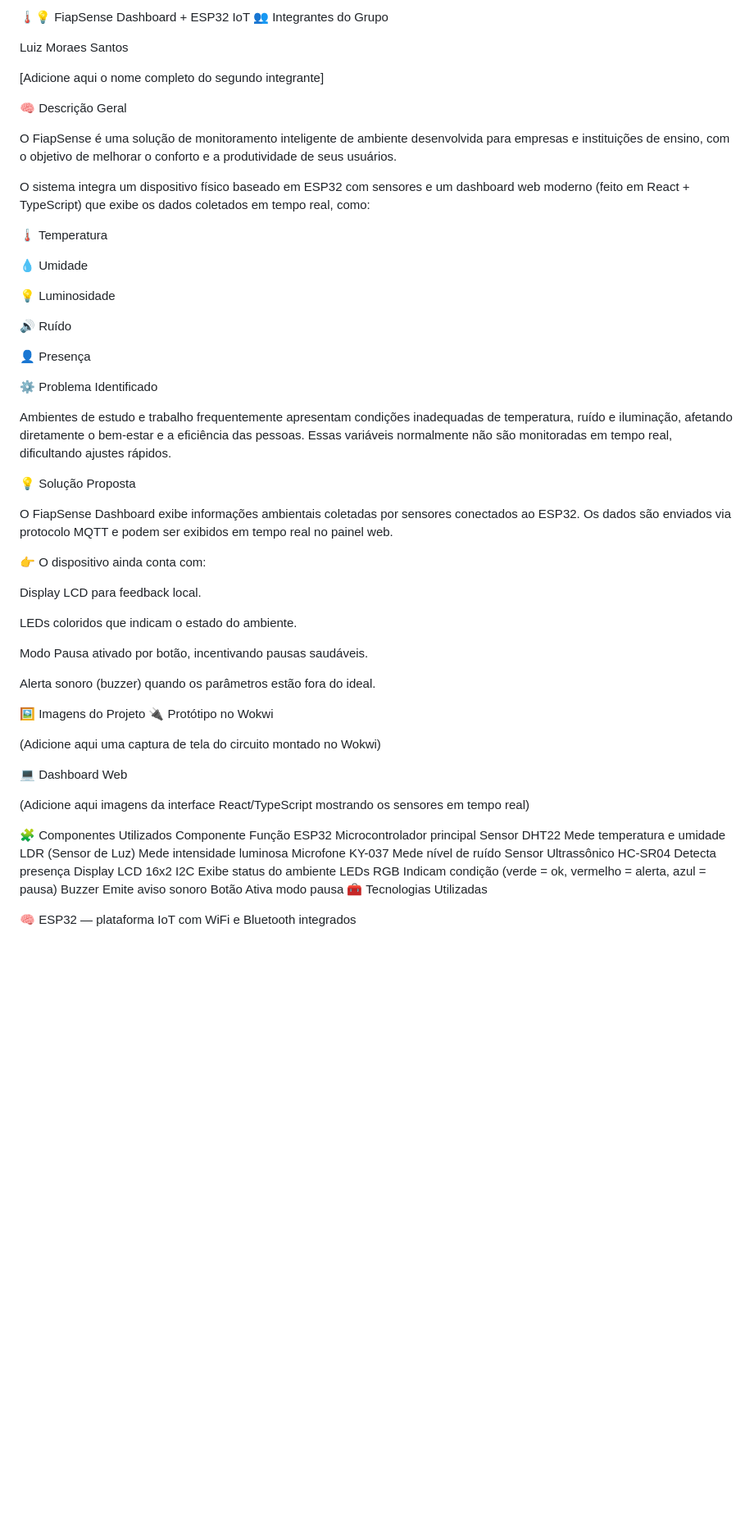
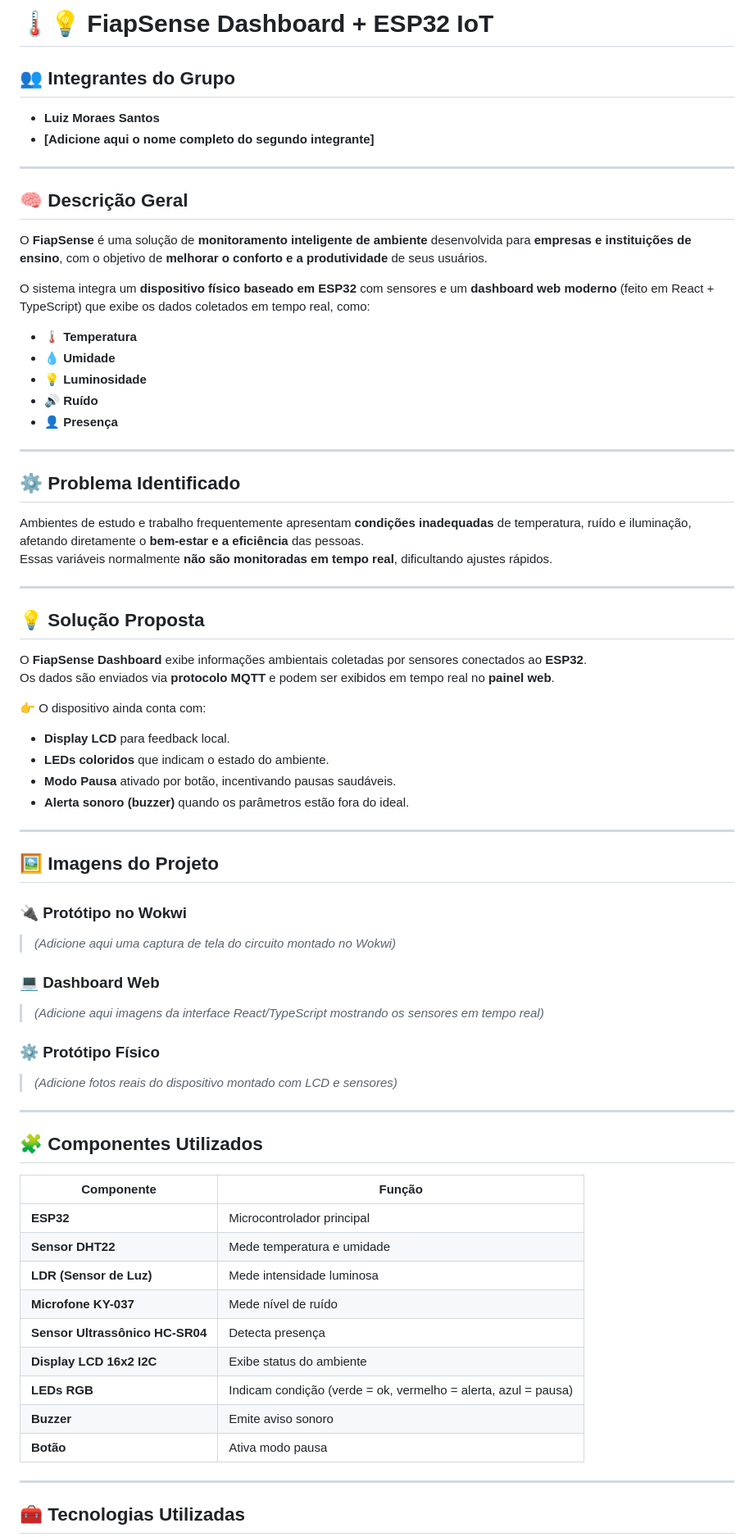
Before and after one commit to Luiz8734/GS_Sala_inteligente, a Markdown page: README.md, the part around one of its changes. Shown at 82% size. Drawn GitHub-style; blank space fills up the shorter version.

```diff
--- a/README.md
+++ b/README.md
@@ -1,67 +1,73 @@
-🌡️💡 FiapSense Dashboard + ESP32 IoT
-👥 Integrantes do Grupo
+# 🌡️💡 FiapSense Dashboard + ESP32 IoT
 
-Luiz Moraes Santos
+## 👥 Integrantes do Grupo
+- **Luiz Moraes Santos**
+- **[Adicione aqui o nome completo do segundo integrante]**
 
-[Adicione aqui o nome completo do segundo integrante]
+---
 
-🧠 Descrição Geral
+## 🧠 Descrição Geral
 
-O FiapSense é uma solução de monitoramento inteligente de ambiente desenvolvida para empresas e instituições de ensino, com o objetivo de melhorar o conforto e a produtividade de seus usuários.
+O **FiapSense** é uma solução de **monitoramento inteligente de ambiente** desenvolvida para **empresas e instituições de ensino**, com o objetivo de **melhorar o conforto e a produtividade** de seus usuários.
 
-O sistema integra um dispositivo físico baseado em ESP32 com sensores e um dashboard web moderno (feito em React + TypeScript) que exibe os dados coletados em tempo real, como:
+O sistema integra um **dispositivo físico baseado em ESP32** com sensores e um **dashboard web moderno** (feito em React + TypeScript) que exibe os dados coletados em tempo real, como:
 
-🌡️ Temperatura
+- 🌡️ **Temperatura**
+- 💧 **Umidade**
+- 💡 **Luminosidade**
+- 🔊 **Ruído**
+- 👤 **Presença**
 
-💧 Umidade
+---
 
-💡 Luminosidade
+## ⚙️ Problema Identificado
 
-🔊 Ruído
+Ambientes de estudo e trabalho frequentemente apresentam **condições inadequadas** de temperatura, ruído e iluminação, afetando diretamente o **bem-estar e a eficiência** das pessoas.
+Essas variáveis normalmente **não são monitoradas em tempo real**, dificultando ajustes rápidos.
 
-👤 Presença
+---
 
-⚙️ Problema Identificado
+## 💡 Solução Proposta
 
-Ambientes de estudo e trabalho frequentemente apresentam condições inadequadas de temperatura, ruído e iluminação, afetando diretamente o bem-estar e a eficiência das pessoas.
-Essas variáveis normalmente não são monitoradas em tempo real, dificultando ajustes rápidos.
-
-💡 Solução Proposta
-
-O FiapSense Dashboard exibe informações ambientais coletadas por sensores conectados ao ESP32.
-Os dados são enviados via protocolo MQTT e podem ser exibidos em tempo real no painel web.
+O **FiapSense Dashboard** exibe informações ambientais coletadas por sensores conectados ao **ESP32**.
+Os dados são enviados via **protocolo MQTT** e podem ser exibidos em tempo real no **painel web**.
 
 👉 O dispositivo ainda conta com:
+- **Display LCD** para feedback local.
+- **LEDs coloridos** que indicam o estado do ambiente.
+- **Modo Pausa** ativado por botão, incentivando pausas saudáveis.
+- **Alerta sonoro (buzzer)** quando os parâmetros estão fora do ideal.
 
-Display LCD para feedback local.
+---
 
-LEDs coloridos que indicam o estado do ambiente.
+## 🖼️ Imagens do Projeto
 
-Modo Pausa ativado por botão, incentivando pausas saudáveis.
+### 🔌 Protótipo no Wokwi
+> *(Adicione aqui uma captura de tela do circuito montado no Wokwi)*
 
-Alerta sonoro (buzzer) quando os parâmetros estão fora do ideal.
+### 💻 Dashboard Web
+> *(Adicione aqui imagens da interface React/TypeScript mostrando os sensores em tempo real)*
 
-🖼️ Imagens do Projeto
-🔌 Protótipo no Wokwi
+### ⚙️ Protótipo Físico
+> *(Adicione fotos reais do dispositivo montado com LCD e sensores)*
 
-(Adicione aqui uma captura de tela do circuito montado no Wokwi)
+---
 
-💻 Dashboard Web
+## 🧩 Componentes Utilizados
 
-(Adicione aqui imagens da interface React/TypeScript mostrando os sensores em tempo real)
+| Componente | Função |
+|-------------|--------|
+| **ESP32** | Microcontrolador principal |
+| **Sensor DHT22** | Mede temperatura e umidade |
+| **LDR (Sensor de Luz)** | Mede intensidade luminosa |
+| **Microfone KY-037** | Mede nível de ruído |
+| **Sensor Ultrassônico HC-SR04** | Detecta presença |
+| **Display LCD 16x2 I2C** | Exibe status do ambiente |
+| **LEDs RGB** | Indicam condição (verde = ok, vermelho = alerta, azul = pausa) |
+| **Buzzer** | Emite aviso sonoro |
+| **Botão** | Ativa modo pausa |
 
-🧩 Componentes Utilizados
-Componente	Função
-ESP32	Microcontrolador principal
-Sensor DHT22	Mede temperatura e umidade
-LDR (Sensor de Luz)	Mede intensidade luminosa
-Microfone KY-037	Mede nível de ruído
-Sensor Ultrassônico HC-SR04	Detecta presença
-Display LCD 16x2 I2C	Exibe status do ambiente
-LEDs RGB	Indicam condição (verde = ok, vermelho = alerta, azul = pausa)
-Buzzer	Emite aviso sonoro
-Botão	Ativa modo pausa
-🧰 Tecnologias Utilizadas
+---
 
-🧠 ESP32 — plataforma IoT com WiFi e Bluetooth integrados
+## 🧰 Tecnologias Utilizadas
 
```
Also changed, not shown: other parts of README.md (+334 -140 lines).
